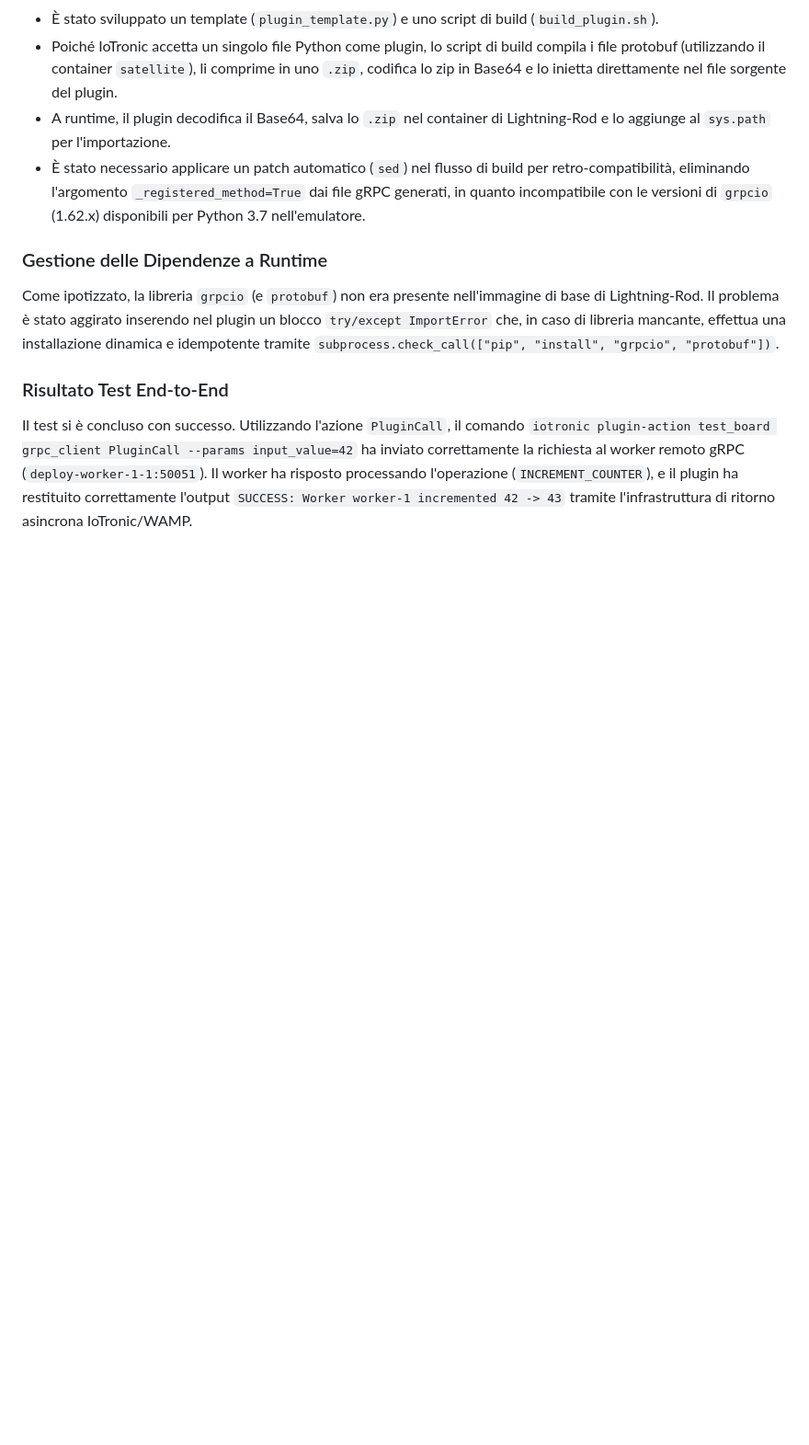
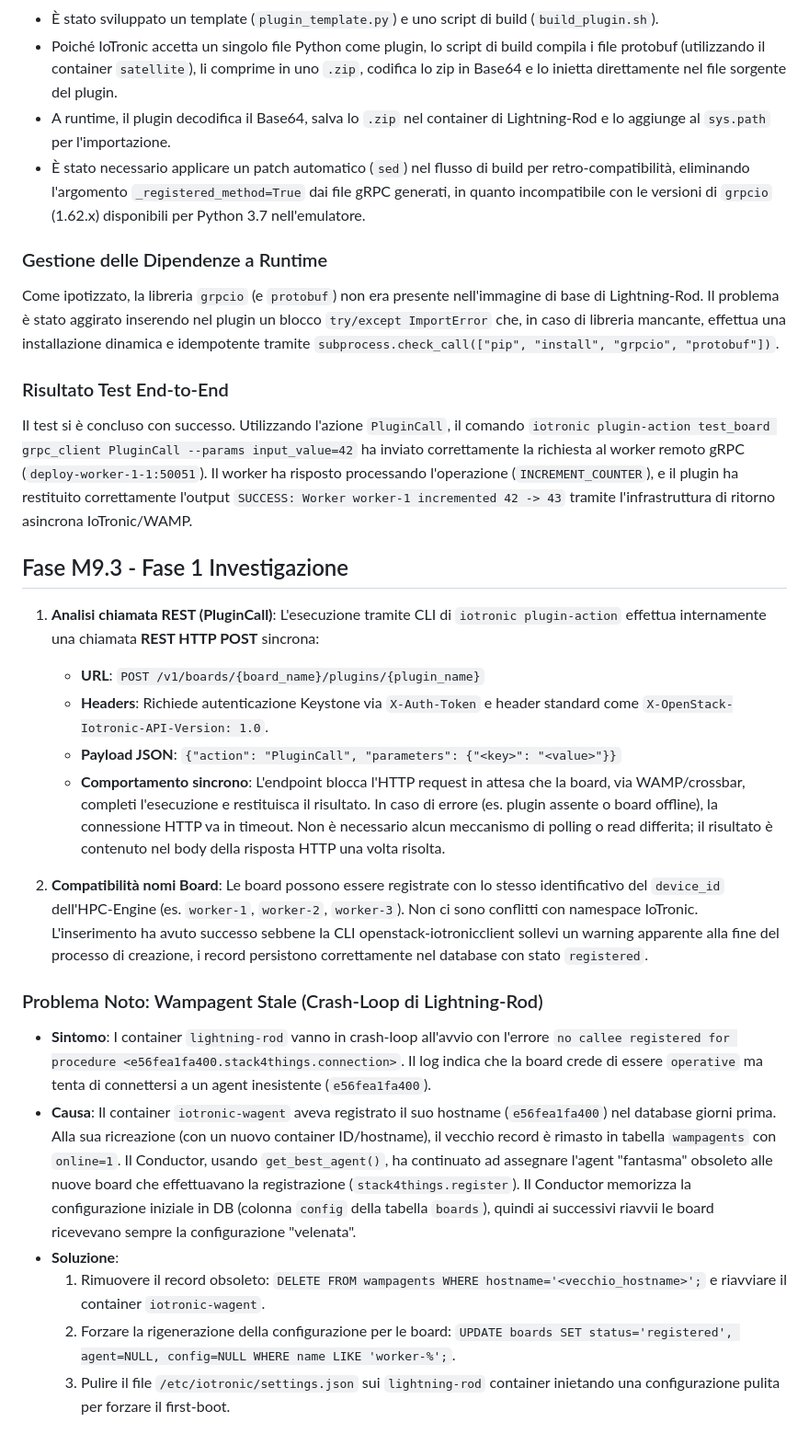
Before and after one commit to andrea-01/s4t-trust-hpc, a Markdown page: s4t-plugin/IOTRONIC_NOTES.md, the part around the change. Shown at 92% size. Rendered like a GitHub page; blank space fills up the shorter version.

Commit message:
docs: add investigation notes for M9.3 REST calls and troubleshooting steps for wampagent stale records

```diff
--- a/s4t-plugin/IOTRONIC_NOTES.md
+++ b/s4t-plugin/IOTRONIC_NOTES.md
@@ -53,3 +53,22 @@ Come ipotizzato, la libreria `grpcio` (e `protobuf`) non era presente nell'immag
 
 ### Risultato Test End-to-End
 Il test si è concluso con successo. Utilizzando l'azione `PluginCall`, il comando `iotronic plugin-action test_board grpc_client PluginCall --params input_value=42` ha inviato correttamente la richiesta al worker remoto gRPC (`deploy-worker-1-1:50051`). Il worker ha risposto processando l'operazione (`INCREMENT_COUNTER`), e il plugin ha restituito correttamente l'output `SUCCESS: Worker worker-1 incremented 42 -> 43` tramite l'infrastruttura di ritorno asincrona IoTronic/WAMP.
+
+## Fase M9.3 - Fase 1 Investigazione
+
+1. **Analisi chiamata REST (PluginCall)**: L'esecuzione tramite CLI di `iotronic plugin-action` effettua internamente una chiamata **REST HTTP POST** sincrona:
+   - **URL**: `POST /v1/boards/{board_name}/plugins/{plugin_name}`
+   - **Headers**: Richiede autenticazione Keystone via `X-Auth-Token` e header standard come `X-OpenStack-Iotronic-API-Version: 1.0`.
+   - **Payload JSON**: `{"action": "PluginCall", "parameters": {"<key>": "<value>"}}`
+   - **Comportamento sincrono**: L'endpoint blocca l'HTTP request in attesa che la board, via WAMP/crossbar, completi l'esecuzione e restituisca il risultato. In caso di errore (es. plugin assente o board offline), la connessione HTTP va in timeout. Non è necessario alcun meccanismo di polling o read differita; il risultato è contenuto nel body della risposta HTTP una volta risolta.
+
+2. **Compatibilità nomi Board**: Le board possono essere registrate con lo stesso identificativo del `device_id` dell'HPC-Engine (es. `worker-1`, `worker-2`, `worker-3`). Non ci sono conflitti con namespace IoTronic. L'inserimento ha avuto successo sebbene la CLI openstack-iotronicclient sollevi un warning apparente alla fine del processo di creazione, i record persistono correttamente nel database con stato `registered`.
+
+
+### Problema Noto: Wampagent Stale (Crash-Loop di Lightning-Rod)
+- **Sintomo**: I container `lightning-rod` vanno in crash-loop all'avvio con l'errore `no callee registered for procedure <e56fea1fa400.stack4things.connection>`. Il log indica che la board crede di essere `operative` ma tenta di connettersi a un agent inesistente (`e56fea1fa400`).
+- **Causa**: Il container `iotronic-wagent` aveva registrato il suo hostname (`e56fea1fa400`) nel database giorni prima. Alla sua ricreazione (con un nuovo container ID/hostname), il vecchio record è rimasto in tabella `wampagents` con `online=1`. Il Conductor, usando `get_best_agent()`, ha continuato ad assegnare l'agent "fantasma" obsoleto alle nuove board che effettuavano la registrazione (`stack4things.register`). Il Conductor memorizza la configurazione iniziale in DB (colonna `config` della tabella `boards`), quindi ai successivi riavvii le board ricevevano sempre la configurazione "velenata".
+- **Soluzione**:
+  1. Rimuovere il record obsoleto: `DELETE FROM wampagents WHERE hostname='<vecchio_hostname>';` e riavviare il container `iotronic-wagent`.
+  2. Forzare la rigenerazione della configurazione per le board: `UPDATE boards SET status='registered', agent=NULL, config=NULL WHERE name LIKE 'worker-%';`.
+  3. Pulire il file `/etc/iotronic/settings.json` sui `lightning-rod` container inietando una configurazione pulita per forzare il first-boot.
```
